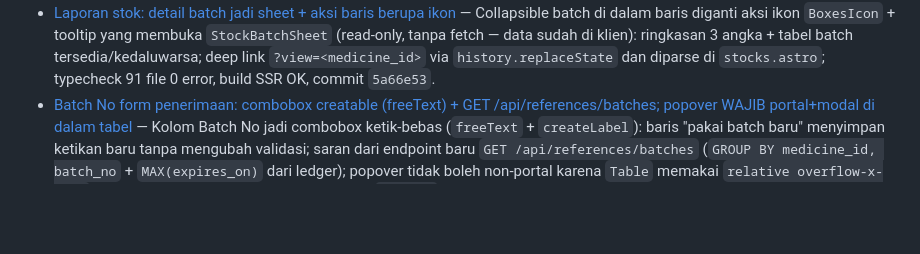
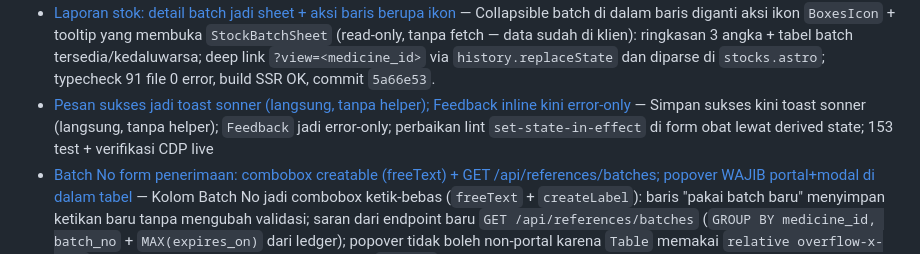
Before and after one commit to LostInLost/pharmacy-farmagitechs, a Markdown page: docs/ai-memory.md, the part around the change. Drawn GitHub-style; blank space fills up the shorter version.

Commit message:
docs(memory): catat pesan sukses jadi toast sonner + Feedback error-only

```diff
--- a/docs/ai-memory.md
+++ b/docs/ai-memory.md
@@ -123,6 +123,7 @@ Angka-angka ini dikutip dari catatan memori pada tiap titik, jadi terlihat bagai
 - [Combobox pemasok & obat di form penerimaan: dibangun dari Radix Popover, bukan registry shadcn](../.harness/memory/decisions/2026-10-07T11-21-40-combobox-pemasok-obat-di-form-penerimaan-dibangun-.md) — Select pemasok & obat diganti Combobox berbasis primitif Radix yang sudah terpasang (Popover + Input + daftar tersaring); registry shadcn ditolak karena butuh `@base-ui/react` yang tak bisa dipasang di sandbox.
 - [Master obat pindah dari modal ke sheet (?new=1/?view=/?edit=), MedicineFormDialog dihapus](../.harness/memory/decisions/2026-10-07T11-30-15-master-obat-pindah-dari-modal-ke-sheet-new-1-view-.md) — Master obat memakai pola sheet seperti penerimaan: `MedicinesTable` jadi orkestrator (URL `?new=1`/`?view=`/`?edit=` via `history.replaceState`), `MedicineFormSheet` menggantikan `MedicineFormDialog` yang dihapus, `MedicineViewSheet` baru untuk detail tanpa audit log; gating tombol tambah via `PERMISSIONS.medicineWrite` + `can_write`; api/schemas/backend tidak berubah; typecheck/lint/build belum dijalankan.
 - [Laporan stok: detail batch jadi sheet + aksi baris berupa ikon](../.harness/memory/decisions/2026-10-07T11-44-34-laporan-stok-detail-batch-jadi-sheet-aksi-baris-be.md) — Collapsible batch di dalam baris diganti aksi ikon `BoxesIcon` + tooltip yang membuka `StockBatchSheet` (read-only, tanpa fetch — data sudah di klien): ringkasan 3 angka + tabel batch tersedia/kedaluwarsa; deep link `?view=<medicine_id>` via `history.replaceState` dan diparse di `stocks.astro`; typecheck 91 file 0 error, build SSR OK, commit `5a66e53`.
+- [Pesan sukses jadi toast sonner (langsung, tanpa helper); Feedback inline kini error-only](../.harness/memory/decisions/2026-10-07T12-28-10-pesan-sukses-jadi-toast-sonner-langsung-tanpa-help.md) — Simpan sukses kini toast sonner (langsung, tanpa helper); `Feedback` jadi error-only; perbaikan lint `set-state-in-effect` di form obat lewat derived state; 153 test + verifikasi CDP live
 - [Batch No form penerimaan: combobox creatable (freeText) + GET /api/references/batches; popover WAJIB portal+modal di dalam tabel](../.harness/memory/decisions/2026-10-07T12-23-15-batch-no-form-penerimaan-combobox-creatable-freete.md) — Kolom Batch No jadi combobox ketik-bebas (`freeText` + `createLabel`): baris "pakai batch baru" menyimpan ketikan baru tanpa mengubah validasi; saran dari endpoint baru `GET /api/references/batches` (`GROUP BY medicine_id, batch_no` + `MAX(expires_on)` dari ledger); popover tidak boleh non-portal karena `Table` memakai `relative overflow-x-auto` yang memotong wrapper Radix — commit `7818f3e`.
 
 ### Pelajaran teknis
```
Also changed, not shown: 1 other file.
